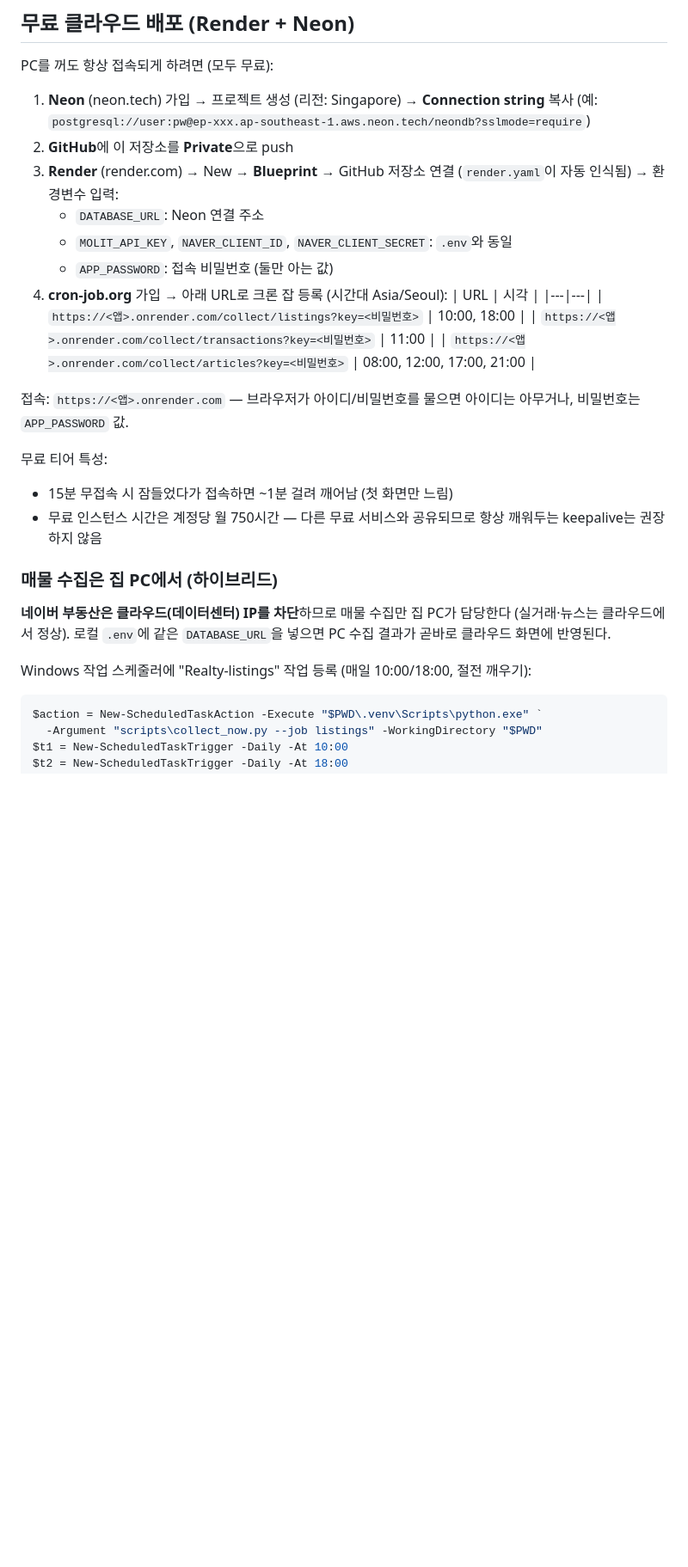
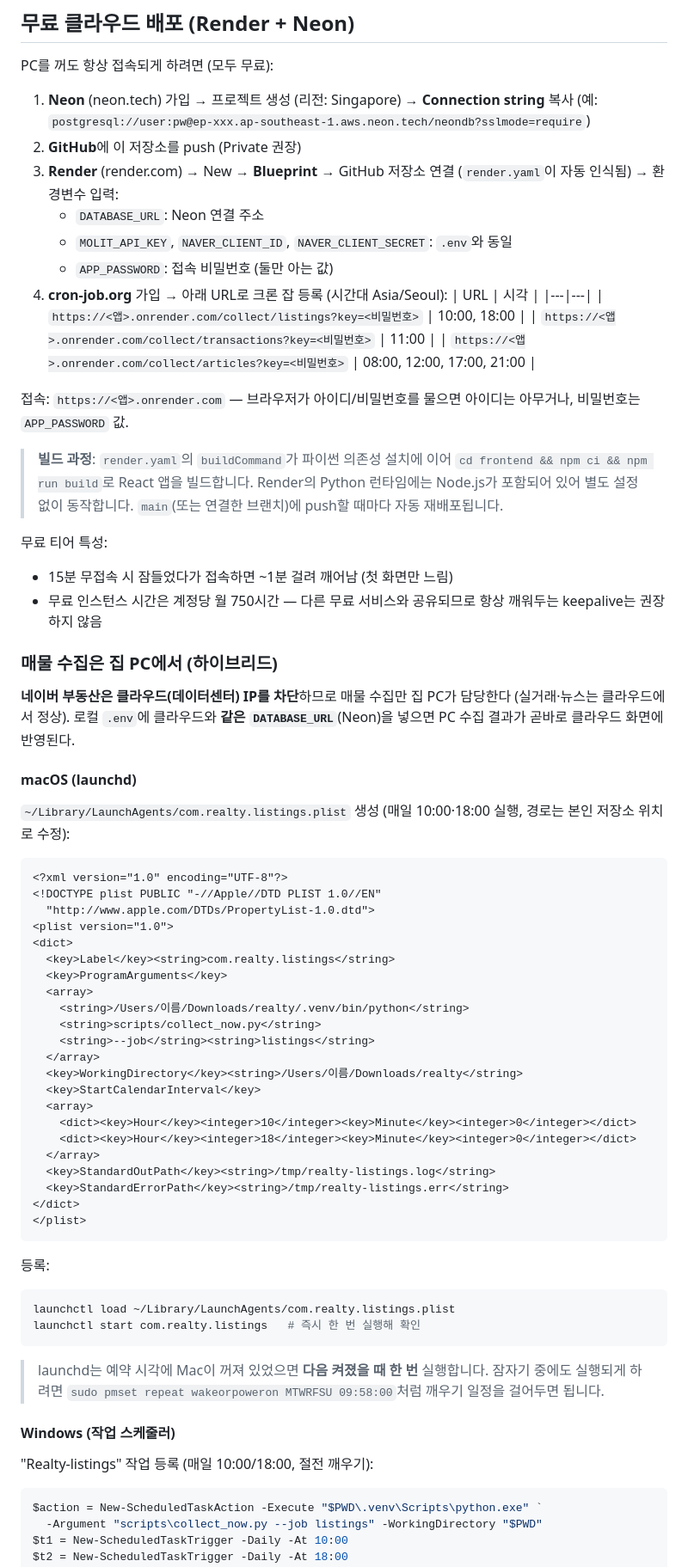
Before and after one commit to kingking1993/realty, a Markdown page: README.md, the part around the change. Shown at 86% size. Drawn GitHub-style; blank space fills up the shorter version.

Commit message:
README: 배포 가이드 업데이트 (프론트 빌드 · macOS 하이브리드 수집)
- Render buildCommand가 프론트엔드(npm build)까지 빌드함을 명시
  (Python 런타임에 Node 포함, push 시 자동 재배포)
- 하이브리드 매물 수집을 macOS(launchd)/Windows(작업 스케줄러)로 분리 정리
- launchd plist 예시 + pmset 깨우기 안내 추가

Co-Authored-By: Claude Opus 4.8 <noreply@anthropic.com>

````diff
--- a/README.md
+++ b/README.md
@@ -163,7 +163,7 @@ PC를 꺼도 항상 접속되게 하려면 (모두 무료):
 
 1. **Neon** (neon.tech) 가입 → 프로젝트 생성 (리전: Singapore) → **Connection string** 복사
    (예: `postgresql://user:pw@ep-xxx.ap-southeast-1.aws.neon.tech/neondb?sslmode=require`)
-2. **GitHub**에 이 저장소를 **Private**으로 push
+2. **GitHub**에 이 저장소를 push (Private 권장)
 3. **Render** (render.com) → New → **Blueprint** → GitHub 저장소 연결
    (`render.yaml`이 자동 인식됨) → 환경변수 입력:
    - `DATABASE_URL`: Neon 연결 주소
@@ -179,6 +179,11 @@ PC를 꺼도 항상 접속되게 하려면 (모두 무료):
 접속: `https://<앱>.onrender.com` — 브라우저가 아이디/비밀번호를 물으면
 아이디는 아무거나, 비밀번호는 `APP_PASSWORD` 값.
 
+> **빌드 과정**: `render.yaml`의 `buildCommand`가 파이썬 의존성 설치에 이어
+> `cd frontend && npm ci && npm run build`로 React 앱을 빌드합니다.
+> Render의 Python 런타임에는 Node.js가 포함되어 있어 별도 설정 없이 동작합니다.
+> `main`(또는 연결한 브랜치)에 push할 때마다 자동 재배포됩니다.
+
 무료 티어 특성:
 - 15분 무접속 시 잠들었다가 접속하면 ~1분 걸려 깨어남 (첫 화면만 느림)
 - 무료 인스턴스 시간은 계정당 월 750시간 — 다른 무료 서비스와 공유되므로
@@ -187,10 +192,53 @@ PC를 꺼도 항상 접속되게 하려면 (모두 무료):
 ### 매물 수집은 집 PC에서 (하이브리드)
 
 **네이버 부동산은 클라우드(데이터센터) IP를 차단**하므로 매물 수집만 집 PC가 담당한다
-(실거래·뉴스는 클라우드에서 정상). 로컬 `.env`에 같은 `DATABASE_URL`을 넣으면
-PC 수집 결과가 곧바로 클라우드 화면에 반영된다.
+(실거래·뉴스는 클라우드에서 정상). 로컬 `.env`에 클라우드와 **같은 `DATABASE_URL`**(Neon)을
+넣으면 PC 수집 결과가 곧바로 클라우드 화면에 반영된다.
 
-Windows 작업 스케줄러에 "Realty-listings" 작업 등록 (매일 10:00/18:00, 절전 깨우기):
+#### macOS (launchd)
+
+`~/Library/LaunchAgents/com.realty.listings.plist` 생성 (매일 10:00·18:00 실행,
+경로는 본인 저장소 위치로 수정):
+
+```xml
+<?xml version="1.0" encoding="UTF-8"?>
+<!DOCTYPE plist PUBLIC "-//Apple//DTD PLIST 1.0//EN"
+  "http://www.apple.com/DTDs/PropertyList-1.0.dtd">
+<plist version="1.0">
+<dict>
+  <key>Label</key><string>com.realty.listings</string>
+  <key>ProgramArguments</key>
+  <array>
+    <string>/Users/이름/Downloads/realty/.venv/bin/python</string>
+    <string>scripts/collect_now.py</string>
+    <string>--job</string><string>listings</string>
+  </array>
+  <key>WorkingDirectory</key><string>/Users/이름/Downloads/realty</string>
+  <key>StartCalendarInterval</key>
+  <array>
+    <dict><key>Hour</key><integer>10</integer><key>Minute</key><integer>0</integer></dict>
+    <dict><key>Hour</key><integer>18</integer><key>Minute</key><integer>0</integer></dict>
+  </array>
+  <key>StandardOutPath</key><string>/tmp/realty-listings.log</string>
+  <key>StandardErrorPath</key><string>/tmp/realty-listings.err</string>
+</dict>
+</plist>
+```
+
+등록:
+
+```bash
+launchctl load ~/Library/LaunchAgents/com.realty.listings.plist
+launchctl start com.realty.listings   # 즉시 한 번 실행해 확인
+```
+
+> launchd는 예약 시각에 Mac이 꺼져 있었으면 **다음 켜졌을 때 한 번** 실행합니다.
+> 잠자기 중에도 실행되게 하려면 `sudo pmset repeat wakeorpoweron MTWRFSU 09:58:00`처럼
+> 깨우기 일정을 걸어두면 됩니다.
+
+#### Windows (작업 스케줄러)
+
+"Realty-listings" 작업 등록 (매일 10:00/18:00, 절전 깨우기):
 
 ```powershell
 $action = New-ScheduledTaskAction -Execute "$PWD\.venv\Scripts\python.exe" `
````
